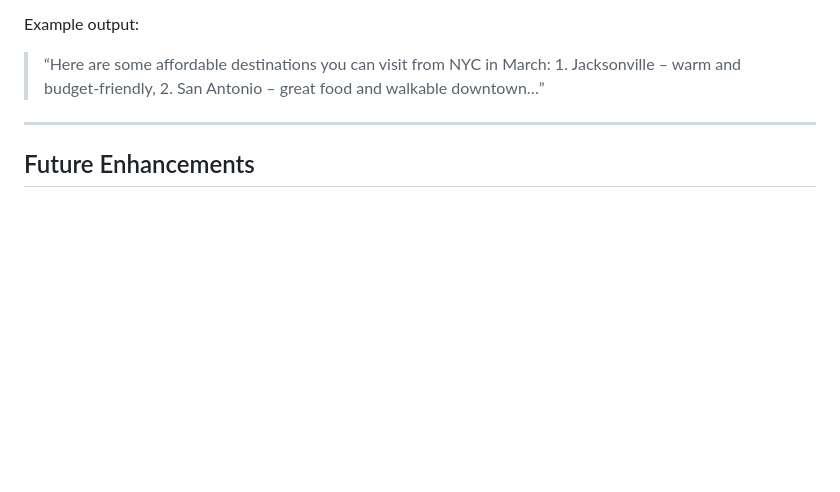
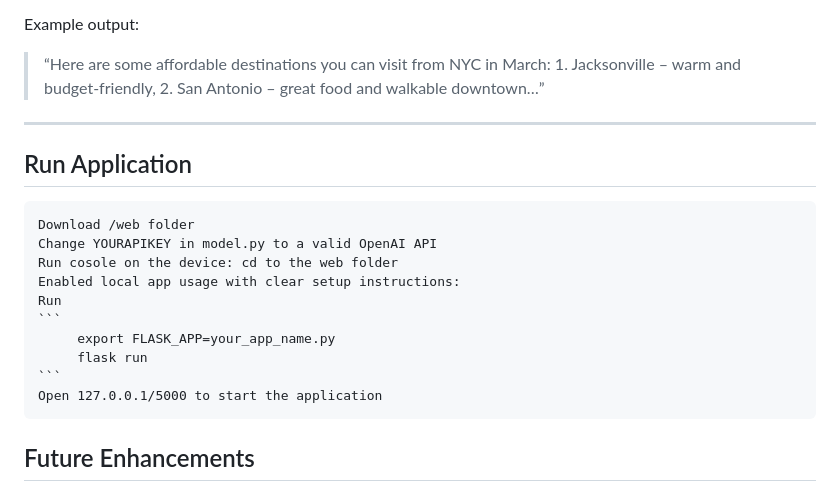
Before and after one commit to yuanditang/Trip-Recommender-Application, a Markdown page: README.md, the part around the change. GitHub-like rendering; blank space fills up the shorter version.

Commit message:
更新 README.md

````diff
--- a/README.md
+++ b/README.md
@@ -91,6 +91,18 @@ Example output:
 > “Here are some affordable destinations you can visit from NYC in March: 1. Jacksonville – warm and budget-friendly, 2. San Antonio – great food and walkable downtown…”
 
 ---
+## Run Application
+    Download /web folder
+    Change YOURAPIKEY in model.py to a valid OpenAI API
+    Run cosole on the device: cd to the web folder
+    Enabled local app usage with clear setup instructions:
+    Run
+    ```
+         export FLASK_APP=your_app_name.py
+         flask run
+    ```
+    Open 127.0.0.1/5000 to start the application
+
 
 ## Future Enhancements
 
````
